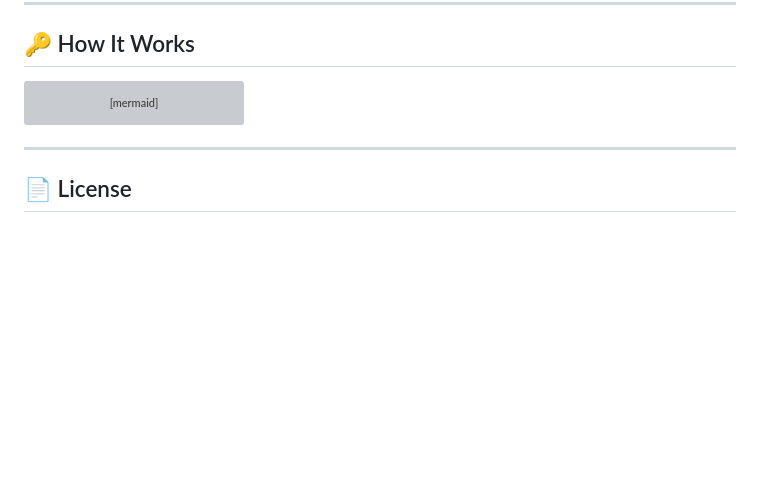
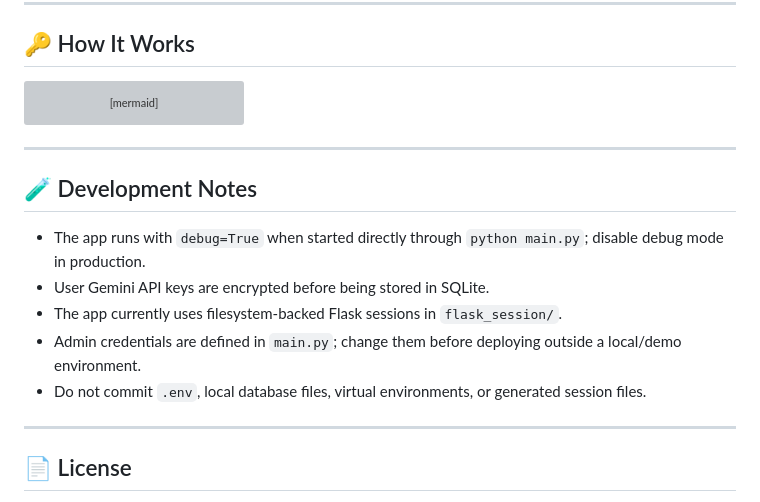
Before and after one commit to OverLimit-OL/Psycho-ai, a Markdown page: README.md, the part around one of its changes. GitHub-like rendering; blank space fills up the shorter version; grey boxes are pictures that could not be loaded.

```diff
--- a/README.md
+++ b/README.md
@@ -165,6 +201,16 @@ flowchart LR
 
 ---
 
+## 🧪 Development Notes
+
+- The app runs with `debug=True` when started directly through `python main.py`; disable debug mode in production.
+- User Gemini API keys are encrypted before being stored in SQLite.
+- The app currently uses filesystem-backed Flask sessions in `flask_session/`.
+- Admin credentials are defined in `main.py`; change them before deploying outside a local/demo environment.
+- Do not commit `.env`, local database files, virtual environments, or generated session files.
+
+---
+
 ## 📄 License
 
 This project is released under the [CC0 1.0 Universal](LICENSE) license — free to use, modify, and distribute without restriction.
```
Also changed, not shown: other parts of README.md (+36 -0 lines).
